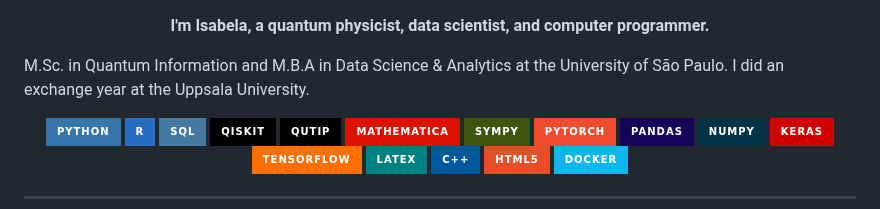
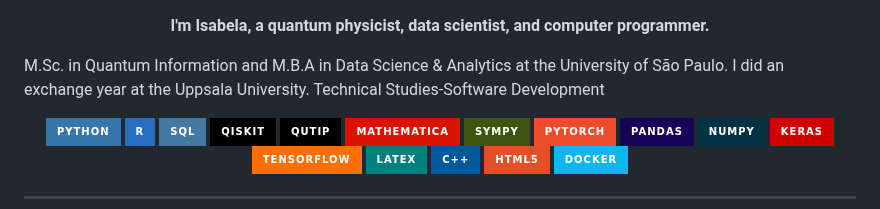
Before and after one commit to isadays/isadays, a Markdown page: README.md, the part around the change. Rendered like a GitHub page; badges without logos.

```diff
--- a/README.md
+++ b/README.md
@@ -1,7 +1,7 @@
 <p align="center" style="color: #0D3B66;">
   <b>I'm Isabela, a quantum physicist, data scientist, and computer programmer.</b><br>
 
-  M.Sc. in Quantum Information and M.B.A in Data Science \& Analytics at the University of São Paulo. I did an exchange year at the Uppsala University.
+  M.Sc. in Quantum Information and M.B.A in Data Science \& Analytics at the University of São Paulo. I did an exchange year at the Uppsala University. Technical Studies-Software Development
 </p>
 
 <p align="center">
```
